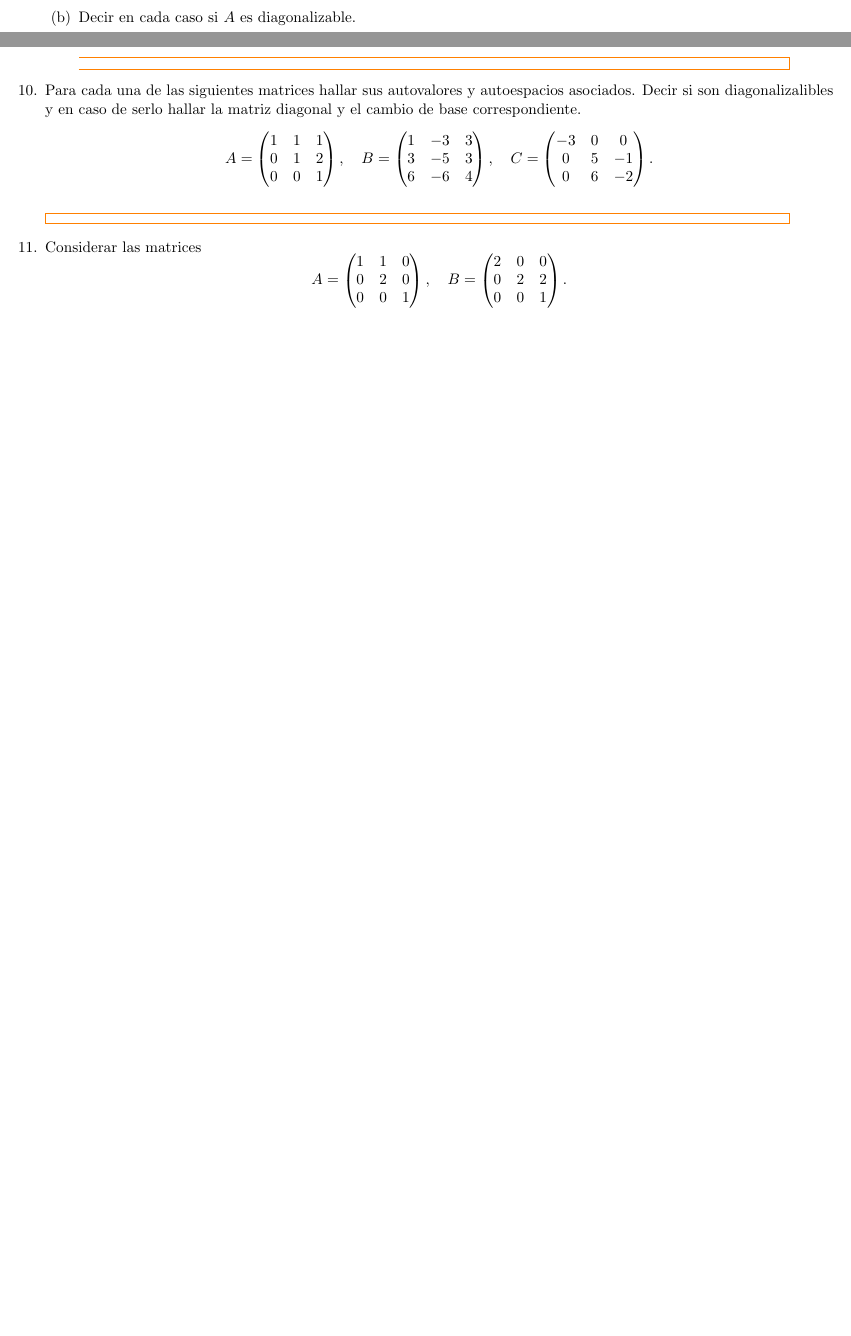
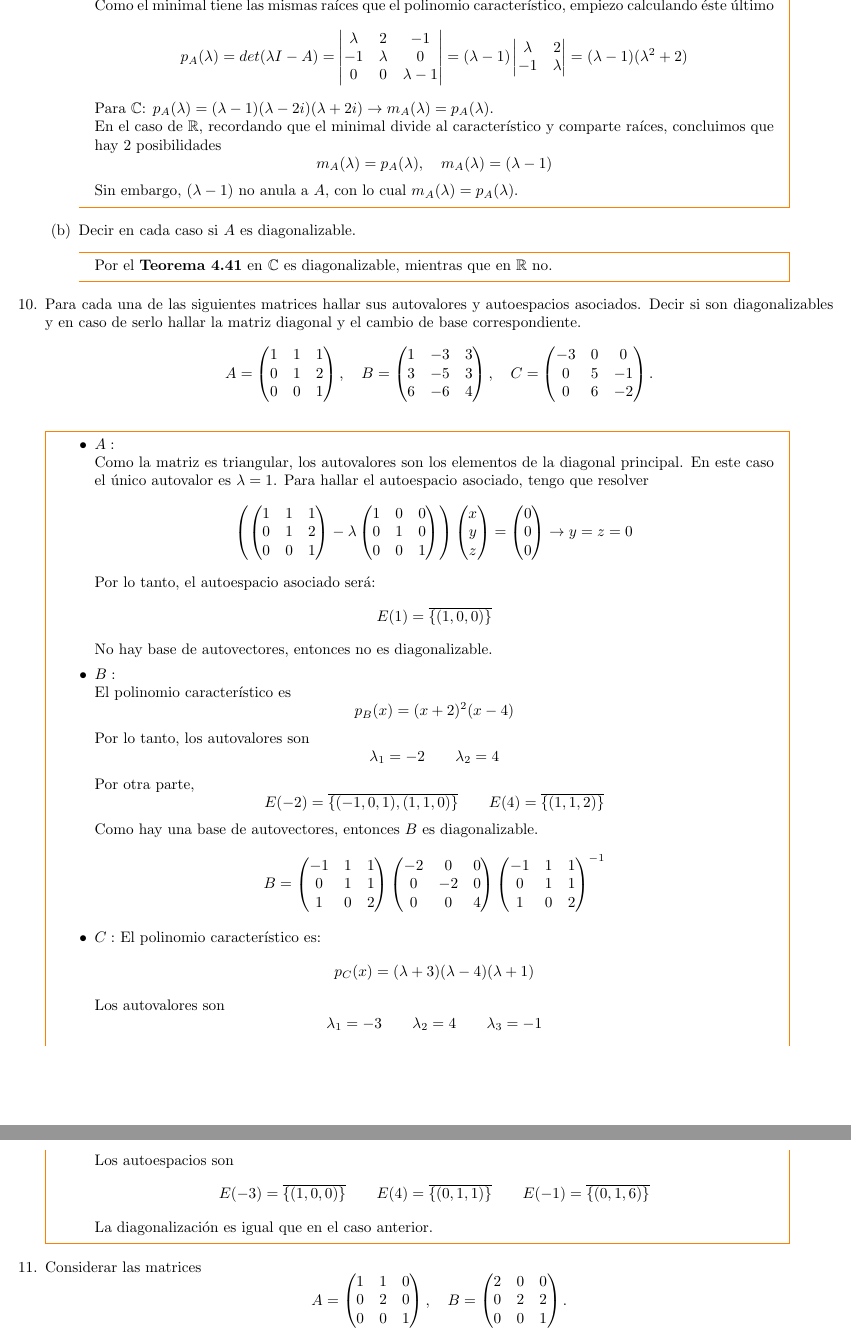
Before and after one commit to SantiTB/AlgebraLineal_TP5, a LaTeX document (P5.tex, which reads Ejs/e10.tex, Ejs/e9.tex): two parts of pages 4 and 5 of 6 before the commit and two parts of pages 5 and 6 of 7 after it, joined at a grey line, cut at the place of the change, the shorter picture padded with empty space. Compiled offline with pdfLaTeX.

Commit message:
Ejercicio10

```diff
--- a/Ejs/e10.tex
+++ b/Ejs/e10.tex
@@ -1,4 +1,4 @@
-\item Para cada una de las siguientes matrices hallar sus autovalores y autoespacios asociados. Decir si son diagonalizalibles y en caso de serlo hallar la matriz diagonal y el cambio de base correspondiente.
+\item Para cada una de las siguientes matrices hallar sus autovalores y autoespacios asociados. Decir si son diagonalizables y en caso de serlo hallar la matriz diagonal y el cambio de base correspondiente.
     \[A=\begin{pmatrix}
         1&1&1\\0&1&2\\0&0&1
     \end{pmatrix},\quad B=\begin{pmatrix}
@@ -7,5 +7,39 @@
         -3&0&0\\0&5&-1\\0&6&-2
     \end{pmatrix}.\]
     \begin{mdframed}[style=s]
-
+        \begin{itemize}
+            \item $A:$\\
+                Como la matriz es triangular, los autovalores son los elementos de la diagonal principal. En este caso el único autovalor es $\lambda=1$. Para hallar el autoespacio asociado, tengo que resolver\[\left(\begin{pmatrix}
+                    1&1&1\\0&1&2\\0&0&1
+                \end{pmatrix}-\lambda\begin{pmatrix}
+                    1&0&0\\0&1&0\\0&0&1
+                \end{pmatrix}\right)\begin{pmatrix}
+                    x\\y\\z
+                \end{pmatrix}=\begin{pmatrix}
+                    0\\0\\0
+                \end{pmatrix}\to y=z=0\]
+                Por lo tanto, el autoespacio asociado será: \[E(1)=\overline{\{(1,0,0)\}}\]
+                No hay base de autovectores, entonces no es diagonalizable.
+            \item $B:$\\
+                El polinomio característico es\[p_B(x)=(x+2)^2(x-4)\]
+                Por lo tanto, los autovalores son\[\lambda_1=-2\qquad\lambda_2=4\]
+                Por otra parte, \[E(-2)=\overline{\{(-1,0,1),(1,1,0)\}}\qquad E(4)=\overline{\{(1,1,2)\}}\]
+                Como hay una base de autovectores, entonces $B$ es diagonalizable.
+                \[B=\begin{pmatrix}
+                    -1&1&1\\
+                    0 &1&1\\
+                    1 &0&2\\
+                \end{pmatrix}\begin{pmatrix}
+                    -2&0&0\\0&-2&0\\0&0&4
+                \end{pmatrix}\begin{pmatrix}
+                    -1&1&1\\
+                    0 &1&1\\
+                    1 &0&2\\
+                \end{pmatrix}^{-1}\]
+            \item $C:$
+                El polinomio característico es:\[p_C(x)=(\lambda+3)(\lambda-4)(\lambda+1)\]
+                Los autovalores son \[\lambda_1=-3\qquad \lambda_2=4\qquad \lambda_3=-1\]
+                Los autoespacios son \[E(-3)=\overline{\{(1,0,0)\}}\qquad E(4)=\overline{\{(0,1,1)\}}\qquad E(-1)=\overline{\{(0,1,6)\}}\]
+                La diagonalización es igual que en el caso anterior.
+        \end{itemize}
     \end{mdframed}
--- a/Ejs/e9.tex
+++ b/Ejs/e9.tex
@@ -6,8 +6,16 @@
             \begin{mdframed}[style=s]
-
+                Como el minimal tiene las mismas raíces que el polinomio característico, empiezo calculando éste último
+                \[p_A(\lambda)=det(\lambda I-A)=\begin{vmatrix}
+                    \lambda&2&-1\\-1&\lambda&0\\0&0&\lambda-1
+                \end{vmatrix}=(\lambda-1)\begin{vmatrix}
+                    \lambda&2\\-1&\lambda
+                \end{vmatrix}=(\lambda-1)(\lambda^2+2)\]
+                Para $\C$: $p_A(\lambda)=(\lambda-1)(\lambda-2i)(\lambda+2i)\to m_A(\lambda)=p_A(\lambda)$.\\
+                En el caso de $\R$, recordando que el minimal divide al característico y comparte raíces, concluimos que hay 2 posibilidades \[m_A(\lambda)=p_A(\lambda),\quad m_A(\lambda)=(\lambda-1)\]
+                Sin embargo, $(\lambda-1)$ no anula a $A$, con lo cual $m_A(\lambda)=p_A(\lambda)$.
             \end{mdframed}
         \item Decir en cada caso si $A$ es diagonalizable.
             \begin{mdframed}[style=s]
-
+                Por el \textbf{Teorema 4.41} en $\C$ es diagonalizable, mientras que en $\R$ no.
             \end{mdframed}
     \end{enumerate}
```
Also changed, not shown: Ejs/e9.tex (2 more changed lines), 6 other files.
